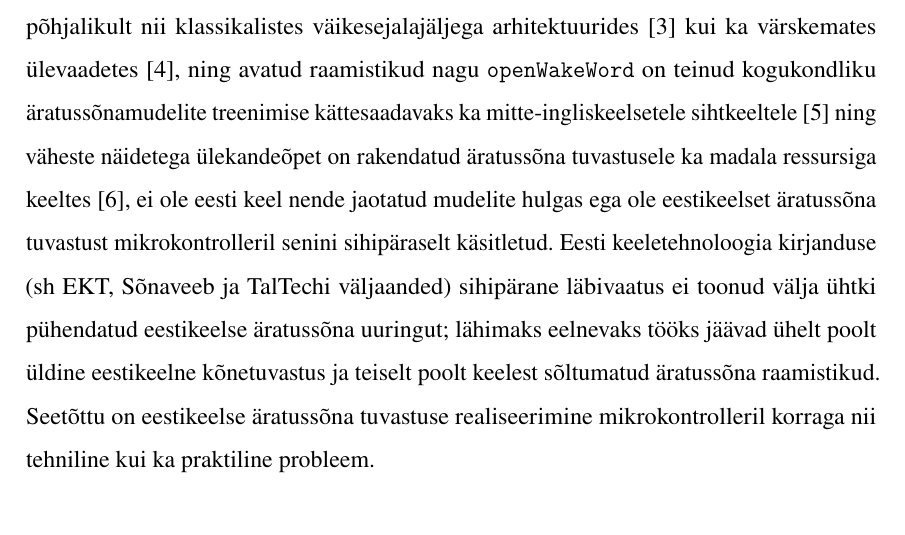
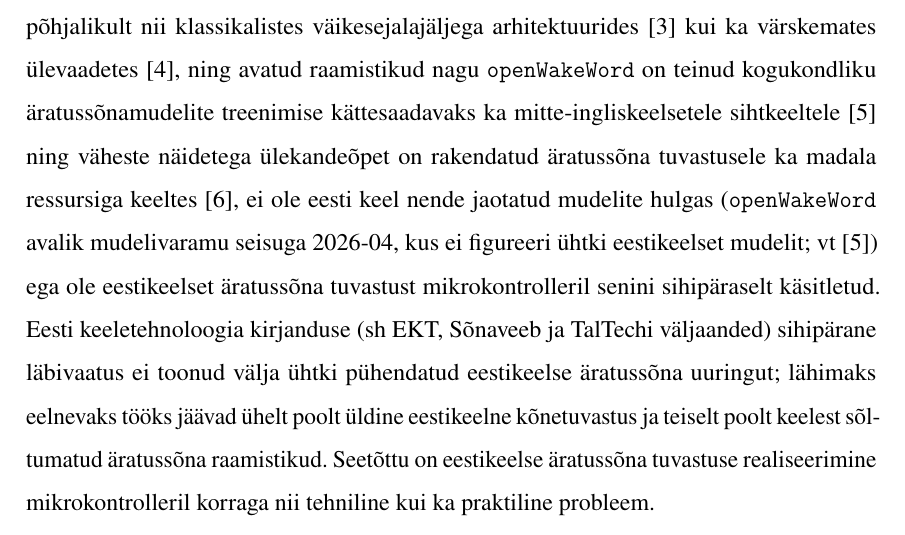
Before and after one commit to Yikizi/kratt, a LaTeX thesis (docs/thesis/thesis-tex-estonian/main.tex, which reads docs/thesis/thesis-tex-estonian/chapters/introduction.tex): part of page 10 of 51, cut so that both start at the same text. Compiled offline with pdfLaTeX.

Commit message:
docs(thesis): claim-evidence — anchor openWakeWord absence with dated repo check
(cherry picked from commit c7eea0faf35745bee6eda66e18e9012f6eec1dbc)

```diff
--- a/docs/thesis/thesis-tex-estonian/chapters/introduction.tex
+++ b/docs/thesis/thesis-tex-estonian/chapters/introduction.tex
@@ -1,4 +1,4 @@
-Nutikodu hääljuhtimise lahendused liiguvad üha rohkem servaseadmete suunas, kuid eestikeelsete äratussõnade (ingl \emph{wake word}) tugi on endiselt piiratud. Paljud valmis lahendused eeldavad ingliskeelset kasutust, pilveühendust või riistvara, mis ei sobi väikese energiatarbega koduautomaatikaseadmetele. Ehkki eesti keele jaoks on olemas mahukad kõnetuvastuse korpused ja mudelid \cite{taltech-asr-data2024,riigikogu-stenograms2025} ning äratussõna tuvastust käsitleb rahvusvaheline kirjandus põhjalikult nii klassikalistes väikesejalajäljega arhitektuurides \cite{chen2014smallfootprint} kui ka värskemates ülevaadetes \cite{lopezespejo2021deepkws}, ning avatud raamistikud nagu \texttt{openWakeWord} on teinud kogukondliku äratussõnamudelite treenimise kättesaadavaks ka mitte-ingliskeelsetele sihtkeeltele \cite{openwakeword2026} ning väheste näidetega ülekandeõpet on rakendatud äratussõna tuvastusele ka madala ressursiga keeltes \cite{mazumder2021fewshot}, ei ole eesti keel nende jaotatud mudelite hulgas ega ole eestikeelset äratussõna tuvastust mikrokontrolleril senini sihipäraselt käsitletud. Eesti keeletehnoloogia kirjanduse (sh EKT, Sõnaveeb ja TalTechi väljaanded) sihipärane läbivaatus ei toonud välja ühtki pühendatud eestikeelse äratussõna uuringut; lähimaks eelnevaks tööks jäävad ühelt poolt üldine eestikeelne kõnetuvastus ja teiselt poolt keelest sõltumatud äratussõna raamistikud. Seetõttu on eestikeelse äratussõna tuvastuse realiseerimine mikrokontrolleril korraga nii tehniline kui ka praktiline probleem.
+Nutikodu hääljuhtimise lahendused liiguvad üha rohkem servaseadmete suunas, kuid eestikeelsete äratussõnade (ingl \emph{wake word}) tugi on endiselt piiratud. Paljud valmis lahendused eeldavad ingliskeelset kasutust, pilveühendust või riistvara, mis ei sobi väikese energiatarbega koduautomaatikaseadmetele. Ehkki eesti keele jaoks on olemas mahukad kõnetuvastuse korpused ja mudelid \cite{taltech-asr-data2024,riigikogu-stenograms2025} ning äratussõna tuvastust käsitleb rahvusvaheline kirjandus põhjalikult nii klassikalistes väikesejalajäljega arhitektuurides \cite{chen2014smallfootprint} kui ka värskemates ülevaadetes \cite{lopezespejo2021deepkws}, ning avatud raamistikud nagu \texttt{openWakeWord} on teinud kogukondliku äratussõnamudelite treenimise kättesaadavaks ka mitte-ingliskeelsetele sihtkeeltele \cite{openwakeword2026} ning väheste näidetega ülekandeõpet on rakendatud äratussõna tuvastusele ka madala ressursiga keeltes \cite{mazumder2021fewshot}, ei ole eesti keel nende jaotatud mudelite hulgas (\texttt{openWakeWord} avalik mudelivaramu seisuga 2026-04, kus ei figureeri ühtki eestikeelset mudelit; vt \cite{openwakeword2026}) ega ole eestikeelset äratussõna tuvastust mikrokontrolleril senini sihipäraselt käsitletud. Eesti keeletehnoloogia kirjanduse (sh EKT, Sõnaveeb ja TalTechi väljaanded) sihipärane läbivaatus ei toonud välja ühtki pühendatud eestikeelse äratussõna uuringut; lähimaks eelnevaks tööks jäävad ühelt poolt üldine eestikeelne kõnetuvastus ja teiselt poolt keelest sõltumatud äratussõna raamistikud. Seetõttu on eestikeelse äratussõna tuvastuse realiseerimine mikrokontrolleril korraga nii tehniline kui ka praktiline probleem.
 
 Käesoleva töö eesmärk on uurida, kuidas ehitada eestikeelset äratussõna tuvastust piiratud ressursiga nutikodu mikrokontrolleril nii, et lahendus oleks lokaalne, reprodutseeritav ja reaalses kasutuses hinnatav. Töö keskmes on projekt \enquote{Kratt}, mille kitsam fookus on äratussõna tuvastus, mitte kogu kõnetöötluse toru. Selline piirang on teadlik, sest eestikeelne kõnetuvastus on olemasolevate korpuste ja mudelite \cite{taltech-asr-data2024,riigikogu-stenograms2025} najal lokaalsel riistvaral juba lahendatud tükk, äratussõna aga on kasutuskogemuse esimene filter ning selles etapis tekkivad vead mõjutavad kogu ülejäänud süsteemi.
 
```
